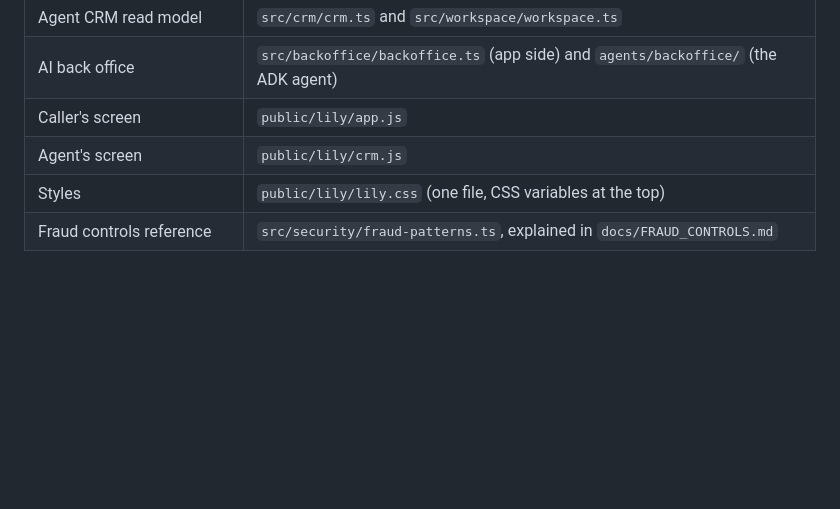
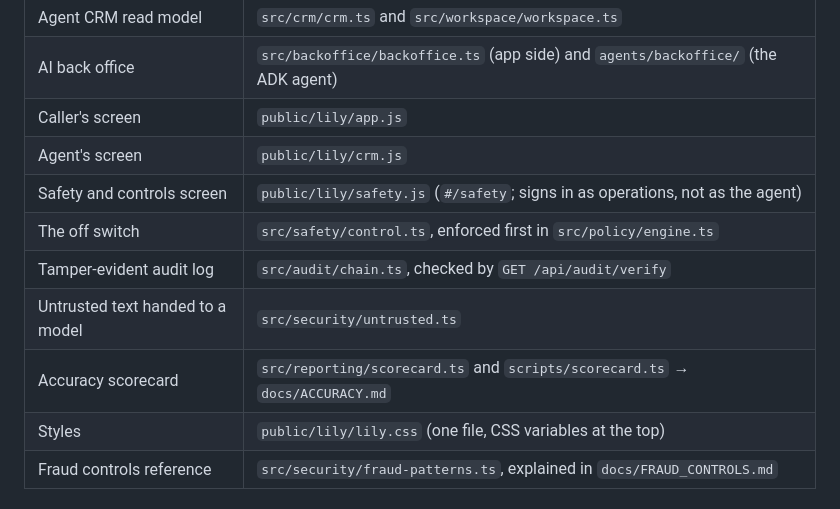
Before and after one commit to EthannMK/hear-it-once, a Markdown page: claude/hear-it-once-handover.md, the part around one of its changes. Rendered like a GitHub page; blank space fills up the shorter version.

```diff
--- a/claude/hear-it-once-handover.md
+++ b/claude/hear-it-once-handover.md
@@ -64,6 +65,11 @@ datasets that already exist.
 | AI back office | `src/backoffice/backoffice.ts` (app side) and `agents/backoffice/` (the ADK agent) |
 | Caller's screen | `public/lily/app.js` |
 | Agent's screen | `public/lily/crm.js` |
+| Safety and controls screen | `public/lily/safety.js` (`#/safety`; signs in as operations, not as the agent) |
+| The off switch | `src/safety/control.ts`, enforced first in `src/policy/engine.ts` |
+| Tamper-evident audit log | `src/audit/chain.ts`, checked by `GET /api/audit/verify` |
+| Untrusted text handed to a model | `src/security/untrusted.ts` |
+| Accuracy scorecard | `src/reporting/scorecard.ts` and `scripts/scorecard.ts` → `docs/ACCURACY.md` |
 | Styles | `public/lily/lily.css` (one file, CSS variables at the top) |
 | Fraud controls reference | `src/security/fraud-patterns.ts`, explained in `docs/FRAUD_CONTROLS.md` |
 
```
Also changed, not shown: other parts of claude/hear-it-once-handover.md (+33 -2 lines), README.md (+6 -2 lines).
